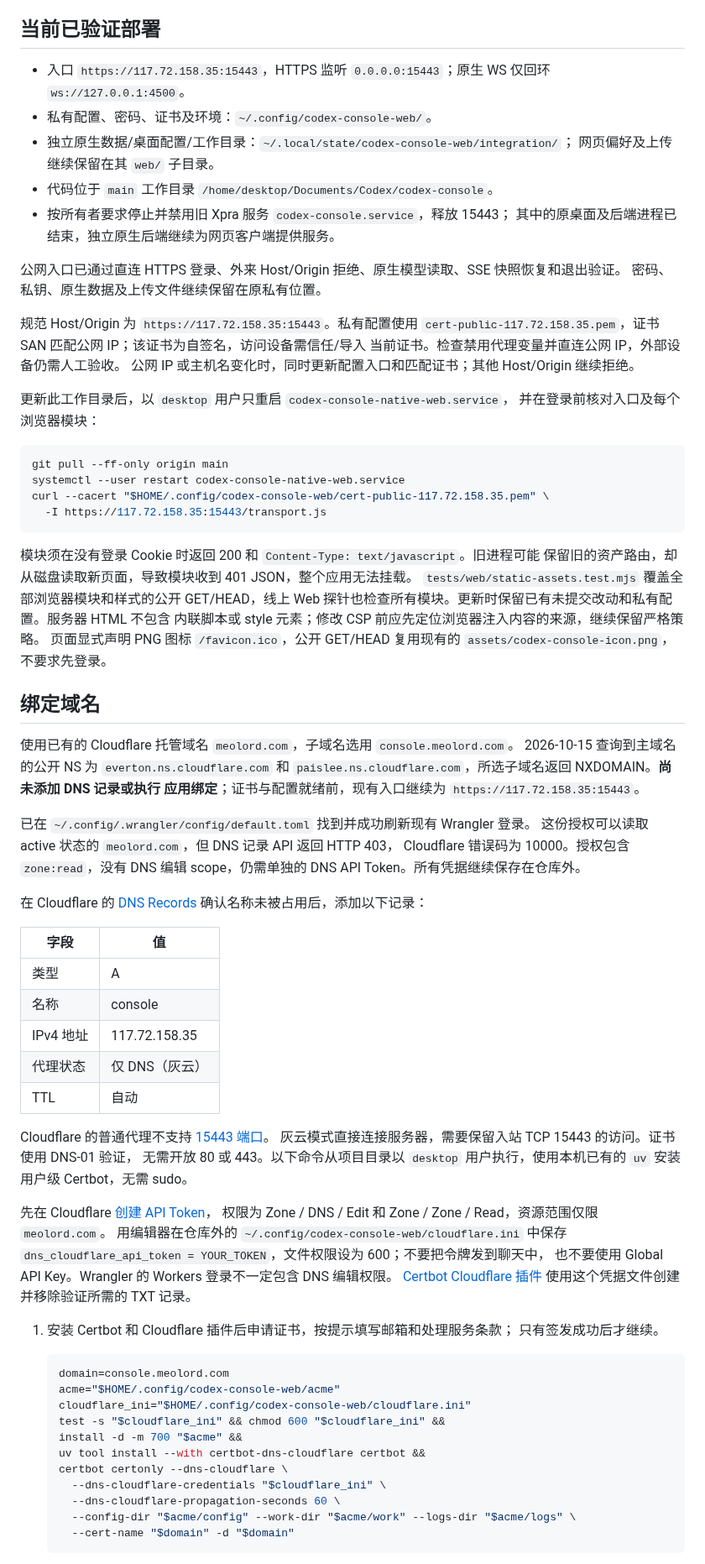
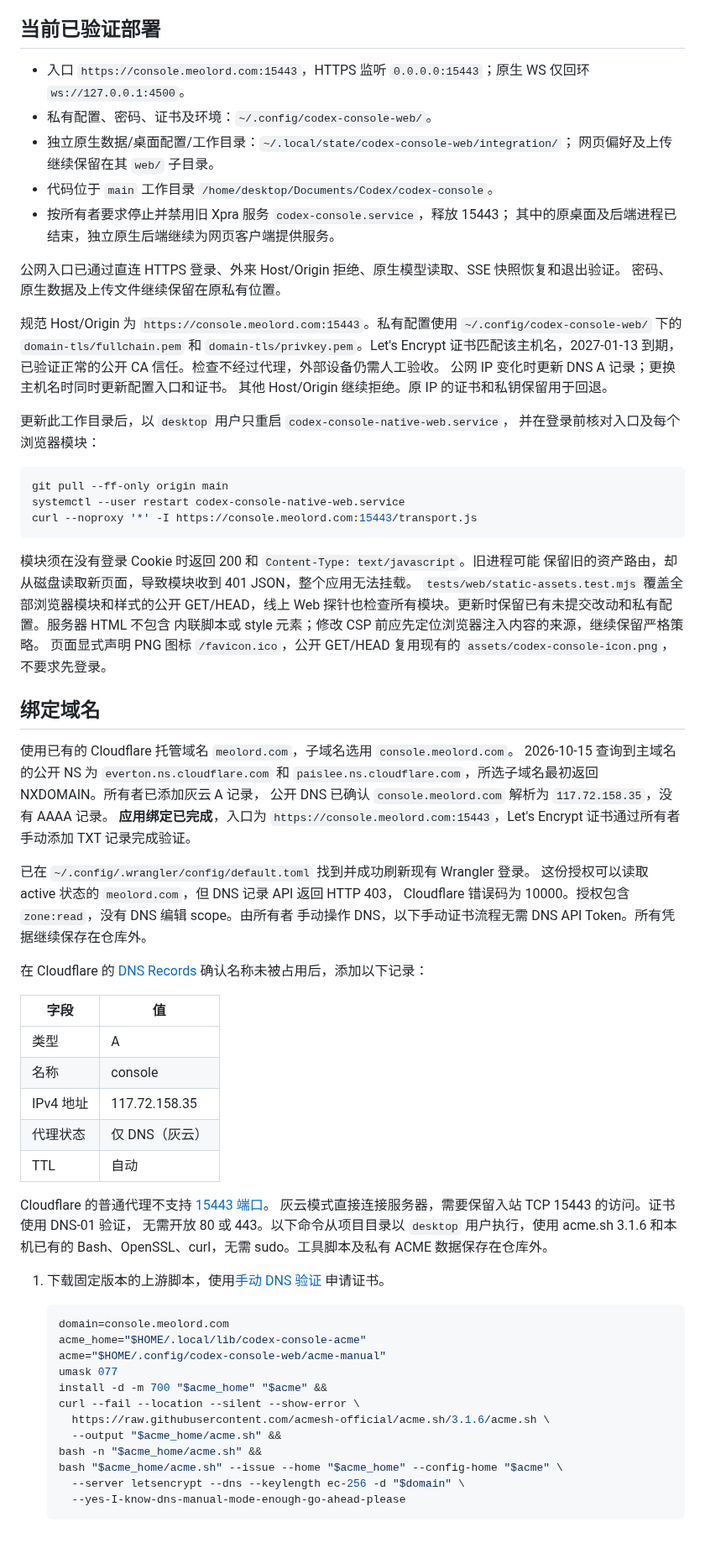
Before and after one commit to shenmuegit/codex-console, a Markdown page: docs/zh-CN/native-web-client.md, the part around one of its changes. Shown at 84% size. Drawn GitHub-style; blank space fills up the shorter version.

Commit message:
docs: record verified HTTPS at console.meolord.com

````diff
--- a/docs/zh-CN/native-web-client.md
+++ b/docs/zh-CN/native-web-client.md
@@ -199,7 +199,7 @@ node web/service.mjs stop
 
 ## 当前已验证部署
 
-- 入口 `https://117.72.158.35:15443`，HTTPS 监听 `0.0.0.0:15443`；原生 WS 仅回环 `ws://127.0.0.1:4500`。
+- 入口 `https://console.meolord.com:15443`，HTTPS 监听 `0.0.0.0:15443`；原生 WS 仅回环 `ws://127.0.0.1:4500`。
 - 私有配置、密码、证书及环境：`~/.config/codex-console-web/`。
 - 独立原生数据/桌面配置/工作目录：`~/.local/state/codex-console-web/integration/`；
   网页偏好及上传继续保留在其 `web/` 子目录。
@@ -208,12 +208,14 @@ node web/service.mjs stop
   其中的原桌面及后端进程已结束，独立原生后端继续为网页客户端提供服务。
 
 公网入口已通过直连 HTTPS 登录、外来 Host/Origin 拒绝、原生模型读取、SSE 快照恢复和退出验证。
-密码、私钥、原生数据及上传文件继续保留在原私有位置。
+密码、原生数据及上传文件继续保留在原私有位置。
 
-规范 Host/Origin 为 `https://117.72.158.35:15443`。私有配置使用
-`cert-public-117.72.158.35.pem`，证书 SAN 匹配公网 IP；该证书为自签名，访问设备需信任/导入
-当前证书。检查禁用代理变量并直连公网 IP，外部设备仍需人工验收。
-公网 IP 或主机名变化时，同时更新配置入口和匹配证书；其他 Host/Origin 继续拒绝。
+规范 Host/Origin 为 `https://console.meolord.com:15443`。私有配置使用
+`~/.config/codex-console-web/` 下的 `domain-tls/fullchain.pem` 和
+`domain-tls/privkey.pem`。Let's Encrypt 证书匹配该主机名，2027-01-13 到期，
+已验证正常的公开 CA 信任。检查不经过代理，外部设备仍需人工验收。
+公网 IP 变化时更新 DNS A 记录；更换主机名时同时更新配置入口和证书。
+其他 Host/Origin 继续拒绝。原 IP 的证书和私钥保留用于回退。
 
 更新此工作目录后，以 `desktop` 用户只重启 `codex-console-native-web.service`，
 并在登录前核对入口及每个浏览器模块：
@@ -221,8 +223,7 @@ node web/service.mjs stop
 ```bash
 git pull --ff-only origin main
 systemctl --user restart codex-console-native-web.service
-curl --cacert "$HOME/.config/codex-console-web/cert-public-117.72.158.35.pem" \
-  -I https://117.72.158.35:15443/transport.js
+curl --noproxy '*' -I https://console.meolord.com:15443/transport.js
 ```
 
 模块须在没有登录 Cookie 时返回 200 和 `Content-Type: text/javascript`。旧进程可能
@@ -237,13 +238,15 @@ Web 探针也检查所有模块。更新时保留已有未提交改动和私有
 
 使用已有的 Cloudflare 托管域名 `meolord.com`，子域名选用 `console.meolord.com`。
 2026-10-15 查询到主域名的公开 NS 为 `everton.ns.cloudflare.com` 和
-`paislee.ns.cloudflare.com`，所选子域名返回 NXDOMAIN。**尚未添加 DNS 记录或执行
-应用绑定**；证书与配置就绪前，现有入口继续为 `https://117.72.158.35:15443`。
+`paislee.ns.cloudflare.com`，所选子域名最初返回 NXDOMAIN。所有者已添加灰云 A 记录，
+公开 DNS 已确认 `console.meolord.com` 解析为 `117.72.158.35`，没有 AAAA 记录。
+**应用绑定已完成**，入口为 `https://console.meolord.com:15443`，Let's Encrypt
+证书通过所有者手动添加 TXT 记录完成验证。
 
 已在 `~/.config/.wrangler/config/default.toml` 找到并成功刷新现有 Wrangler 登录。
 这份授权可以读取 active 状态的 `meolord.com`，但 DNS 记录 API 返回 HTTP 403，
-Cloudflare 错误码为 10000。授权包含 `zone:read`，没有 DNS 编辑 scope，仍需单独的
-DNS API Token。所有凭据继续保存在仓库外。
+Cloudflare 错误码为 10000。授权包含 `zone:read`，没有 DNS 编辑 scope。由所有者
+手动操作 DNS，以下手动证书流程无需 DNS API Token。所有凭据继续保存在仓库外。
 
 在 Cloudflare 的 [DNS Records](https://developers.cloudflare.com/dns/manage-dns-records/how-to/create-dns-records/)
 确认名称未被占用后，添加以下记录：
@@ -259,30 +262,23 @@ DNS API Token。所有凭据继续保存在仓库外。
 Cloudflare 的普通代理不支持
 [15443 端口](https://developers.cloudflare.com/fundamentals/reference/network-ports/)。
 灰云模式直接连接服务器，需要保留入站 TCP 15443 的访问。证书使用 DNS-01 验证，
-无需开放 80 或 443。以下命令从项目目录以 `desktop` 用户执行，使用本机已有的
-`uv` 安装用户级 Certbot，无需 sudo。
+无需开放 80 或 443。以下命令从项目目录以 `desktop` 用户执行，使用 acme.sh 3.1.6
+和本机已有的 Bash、OpenSSL、curl，无需 sudo。工具脚本及私有 ACME 数据保存在仓库外。
 
-先在 Cloudflare [创建 API Token](https://developers.cloudflare.com/fundamentals/api/get-started/create-token/)，
-权限为 Zone / DNS / Edit 和 Zone / Zone / Read，资源范围仅限 `meolord.com`。
-用编辑器在仓库外的 `~/.config/codex-console-web/cloudflare.ini` 中保存
-`dns_cloudflare_api_token = YOUR_TOKEN`，文件权限设为 600；不要把令牌发到聊天中，
-也不要使用 Global API Key。Wrangler 的 Workers 登录不一定包含 DNS 编辑权限。
-[Certbot Cloudflare 插件](https://certbot-dns-cloudflare.readthedocs.io/en/stable/)
-使用这个凭据文件创建并移除验证所需的 TXT 记录。
-
-1. 安装 Certbot 和 Cloudflare 插件后申请证书，按提示填写邮箱和处理服务条款；
-   只有签发成功后才继续。
+1. 下载固定版本的上游脚本，使用[手动 DNS 验证](https://github.com/acmesh-official/acme.sh/wiki/dns-manual-mode)
+   申请证书。
 
    ```bash
    domain=console.meolord.com
-   acme="$HOME/.config/codex-console-web/acme"
-   cloudflare_ini="$HOME/.config/codex-console-web/cloudflare.ini"
-   test -s "$cloudflare_ini" && chmod 600 "$cloudflare_ini" &&
-   install -d -m 700 "$acme" &&
-   uv tool install --with certbot-dns-cloudflare certbot &&
-   certbot certonly --dns-cloudflare \
-     --dns-cloudflare-credentials "$cloudflare_ini" \
-     --dns-cloudflare-propagation-seconds 60 \
-     --config-dir "$acme/config" --work-dir "$acme/work" --logs-dir "$acme/logs" \
-     --cert-name "$domain" -d "$domain"
+   acme_home="$HOME/.local/lib/codex-console-acme"
+   acme="$HOME/.config/codex-console-web/acme-manual"
+   umask 077
+   install -d -m 700 "$acme_home" "$acme" &&
+   curl --fail --location --silent --show-error \
+     https://raw.githubusercontent.com/acmesh-official/acme.sh/3.1.6/acme.sh \
+     --output "$acme_home/acme.sh" &&
+   bash -n "$acme_home/acme.sh" &&
+   bash "$acme_home/acme.sh" --issue --home "$acme_home" --config-home "$acme" \
+     --server letsencrypt --dns --keylength ec-256 -d "$domain" \
+     --yes-I-know-dns-manual-mode-enough-go-ahead-please
    ```
````
Also changed, not shown: other parts of docs/zh-CN/native-web-client.md (+30 -14 lines), docs/native-web-client.md (+68 -54 lines).
